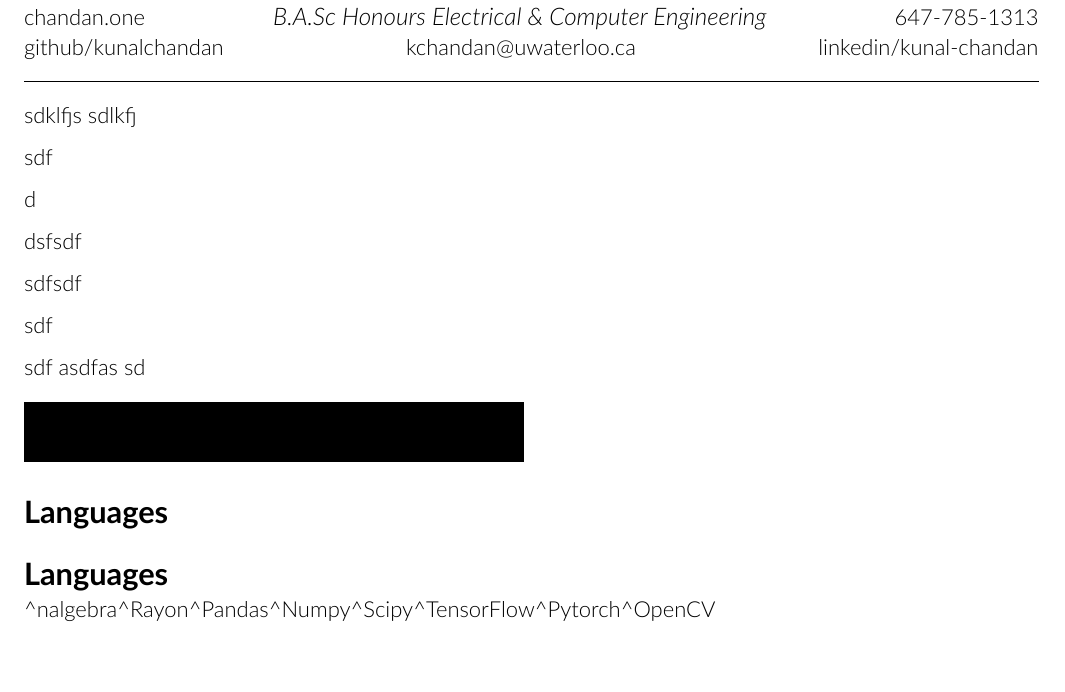
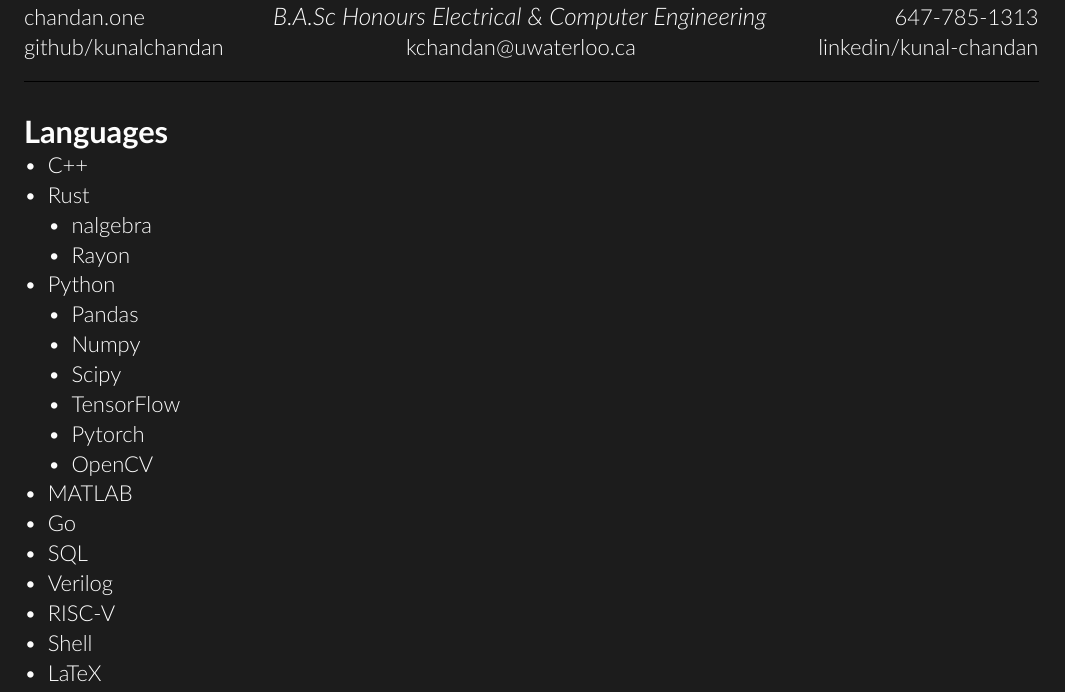
Before and after one commit to kunalchandan/resume, a Typst document (resume.typ): part of the page, cut so that both start at the same text, the shorter picture padded with empty space. The pictures show the PDF file resume.pdf that the author committed with the source.

Commit message:
Begin content

```diff
--- a/resume.typ
+++ b/resume.typ
@@ -25,23 +25,51 @@
     )
 )
 
-// #show: text("sfasj k djla k ")
+
+#let languages = read("languages.txt")
+= Languages
+- C++
+- Rust
+    - nalgebra
+    - Rayon
+- Python
+    - Pandas
+    - Numpy
+    - Scipy
+    - TensorFlow
+    - Pytorch
+    - OpenCV
+- MATLAB
+- Go
+- SQL
+- Verilog
+- RISC-V
+- Shell
+- LaTeX
 
 
-sdklfjs
-sdlkfj
+// #list(
+//     [C++],
+//     [Rust
+//     #list(
+//         [nalgebra],
+//         [Rayon],
+//     )],
+//     [Python
+//     #list(
+//         [Pandas],
+//         [Numpy],
+//         [Scipy],
+//         [TensorFlow],
+//         [Pytorch],
+//         [OpenCV],
+//     )],
+//     [MATLAB],
+//     [Go],
+//     [SQL],
+//     [Verilog],
+//     [RISC-V],
+//     [Shell],
+//     [LaTeX],
+// )
 
-sdf
-
-d
-
-dsfsdf
-
-
-sdfsdf
-
-sdf
-
-sdf
-asdfas
-sd
@@ -65 +75,0 @@
-#let languages = read("languages.txt")
```
Also changed, not shown: resume.pdf, resume.typ (46 more changed lines).
